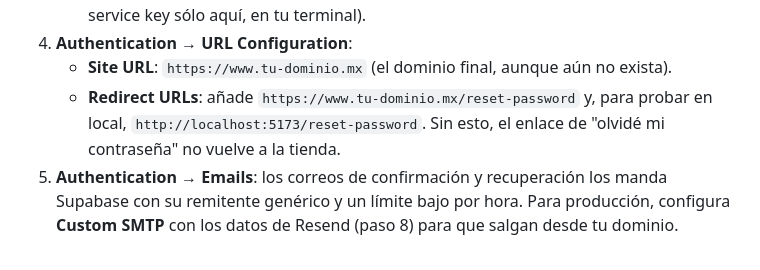
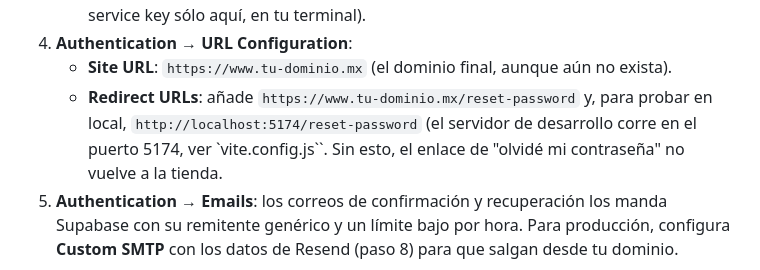
Before and after one commit to pclapida/thaiger-final-deploy, a Markdown page: DESPLIEGUE.md, the part around the change. GitHub-like rendering.

Commit message:
docs: la Redirect URL local usa el puerto 5174 del servidor de desarrollo
Co-Authored-By: Claude Fable 5.1 <noreply@anthropic.com>
Claude-Session: https://claude.ai/code/session_01NSCsHMFvdWxZLAN6ZRRqMf

```diff
--- a/DESPLIEGUE.md
+++ b/DESPLIEGUE.md
@@ -92,7 +92,7 @@ pedidos reales, los $25 USD/mes del plan Pro son un seguro, no un lujo.
 4. **Authentication → URL Configuration**:
    - **Site URL**: `https://www.tu-dominio.mx` (el dominio final, aunque aún no exista).
    - **Redirect URLs**: añade `https://www.tu-dominio.mx/reset-password` y, para
-     probar en local, `http://localhost:5173/reset-password`.
+     probar en local, `http://localhost:5174/reset-password` (el servidor de desarrollo corre en el puerto 5174, ver `vite.config.js``.
    Sin esto, el enlace de "olvidé mi contraseña" no vuelve a la tienda.
 5. **Authentication → Emails**: los correos de confirmación y recuperación los
    manda Supabase con su remitente genérico y un límite bajo por hora. Para
```
